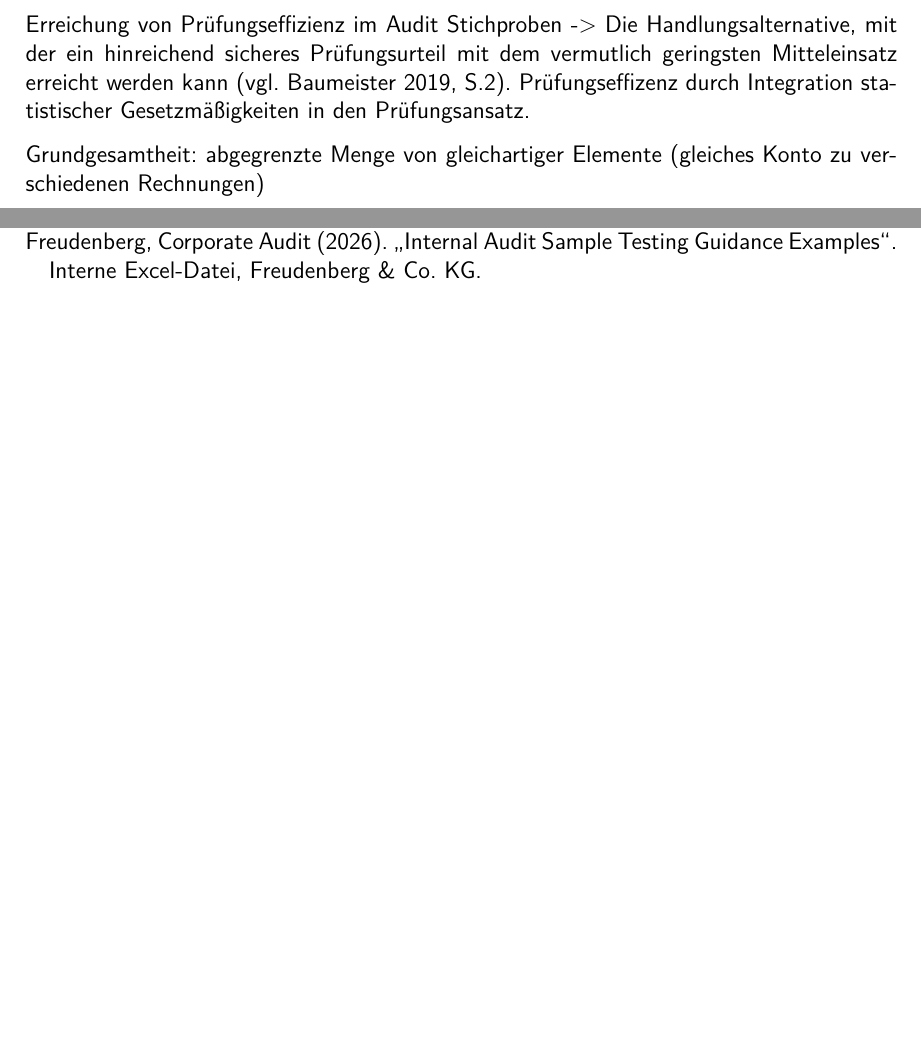
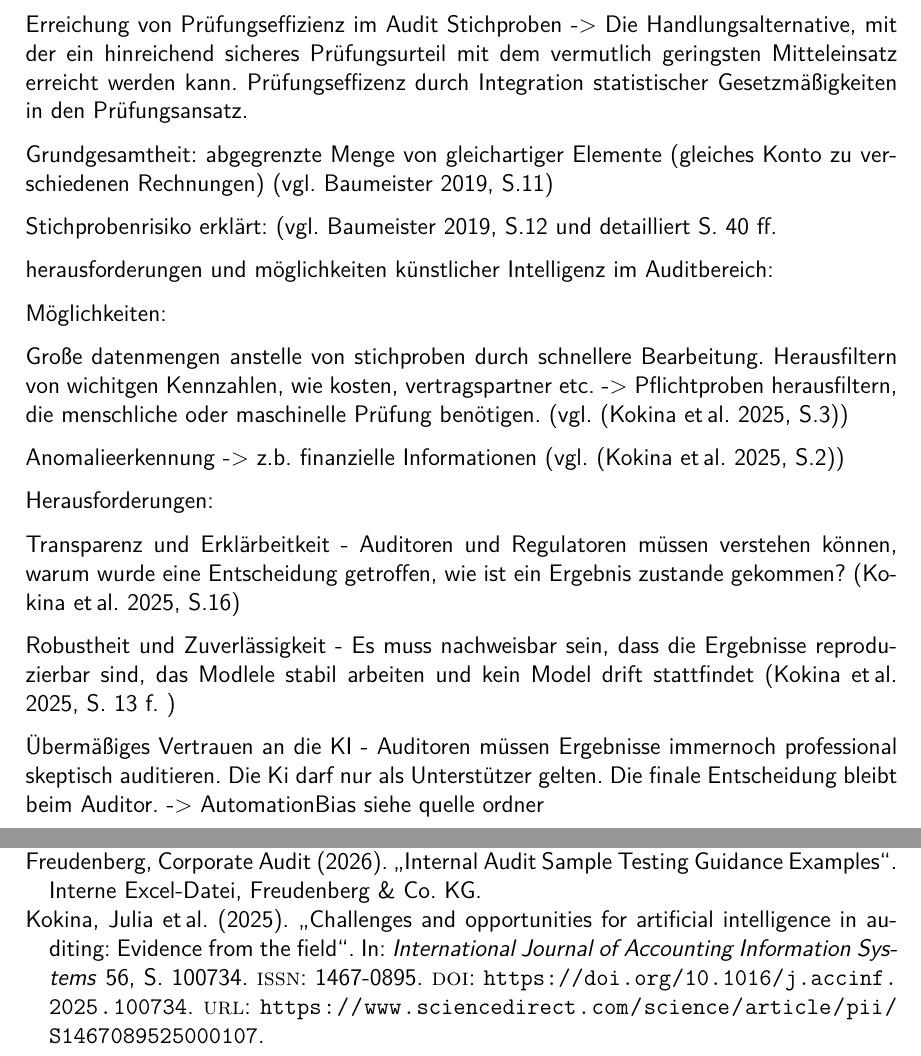
Before and after one commit to leoferglas/Projektarbeit_2, a LaTeX document (DHBW_LaTeX_Template-master/LaTeX/master.tex, which reads DHBW_LaTeX_Template-master/LaTeX/bibliography.bib, DHBW_LaTeX_Template-master/LaTeX/research.tex): two parts of pages 2 and 19 of 20, joined at a grey line, cut so that both start at the same text, the shorter picture padded with empty space. Compiled offline with pdfLaTeX.

Commit message:
research 01

```diff
--- a/DHBW_LaTeX_Template-master/LaTeX/bibliography.bib
+++ b/DHBW_LaTeX_Template-master/LaTeX/bibliography.bib
@@ -14,0 +23,5 @@ institution = {Freudenberg \& Co. KG}
+doi = {https://doi.org/10.1016/j.accinf.2025.100734},
+url = {https://www.sciencedirect.com/science/article/pii/S1467089525000107},
+author = {Julia Kokina and Shay Blanchette and Thomas H. Davenport and Dessislava Pachamanova},
+keywords = {Artificial intelligence, AI, AI challenges, Robotic Process Automation, Machine Learning, Natural Language Processing}
+}
--- a/DHBW_LaTeX_Template-master/LaTeX/research.tex
+++ b/DHBW_LaTeX_Template-master/LaTeX/research.tex
@@ -1,6 +1,30 @@
 
 
-Erreichung von Prüfungseffizienz im Audit Stichproben -> Die Handlungsalternative, mit der ein hinreichend sicheres Prüfungsurteil mit dem vermutlich geringsten Mitteleinsatz erreicht werden kann (vgl. \cite[S.2]{baumeister2019sample}).
+Erreichung von Prüfungseffizienz im Audit Stichproben -> Die Handlungsalternative, mit der ein hinreichend sicheres Prüfungsurteil mit dem vermutlich geringsten Mitteleinsatz erreicht werden kann.
 Prüfungseffizenz durch Integration statistischer Gesetzmäßigkeiten in den Prüfungsansatz.
 
 Grundgesamtheit: abgegrenzte Menge von gleichartiger Elemente (gleiches Konto zu verschiedenen Rechnungen)
+(vgl. \cite[S.11]{baumeister2019sample})
+
+Stichprobenrisiko erklärt: (vgl. \cite[S.12]{baumeister2019sample} und detailliert S. 40 ff.
+
+
+herausforderungen und möglichkeiten künstlicher Intelligenz im Auditbereich:
+
+Möglichkeiten:
+
+Große datenmengen anstelle von stichproben durch schnellere Bearbeitung.
+Herausfiltern von wichitgen Kennzahlen, wie kosten, vertragspartner etc.
+-> Pflichtproben herausfiltern, die menschliche oder maschinelle Prüfung benötigen.
+(vgl. \autocite[S.3]{KOKINA2025100734})
+
+Anomalieerkennung -> z.b. finanzielle Informationen (vgl. \autocite[S.2]{KOKINA2025100734})
+
+Herausforderungen:
+
+Transparenz und Erklärbeitkeit - Auditoren und Regulatoren müssen verstehen können, warum wurde eine Entscheidung getroffen, wie ist ein Ergebnis zustande gekommen? \autocite[S.16]{KOKINA2025100734}
+
+Robustheit und Zuverlässigkeit - Es muss nachweisbar sein, dass die Ergebnisse reproduzierbar sind, das Modlele stabil arbeiten und kein Model drift stattfindet
+\autocite[S. 13 f. ]{KOKINA2025100734}
+
+Übermäßiges Vertrauen an die KI - Auditoren müssen Ergebnisse immernoch professional skeptisch auditieren. Die Ki darf nur als Unterstützer gelten. Die finale Entscheidung bleibt beim Auditor. -> AutomationBias siehe quelle ordner
```
Also changed, not shown: DHBW_LaTeX_Template-master/LaTeX/bibliography.bib (8 more changed lines).
